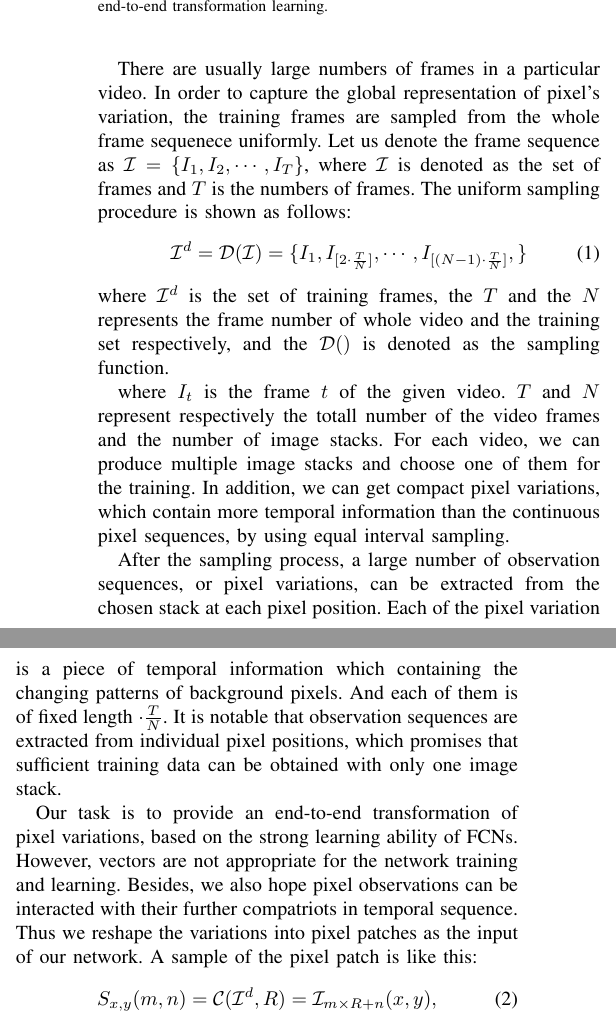
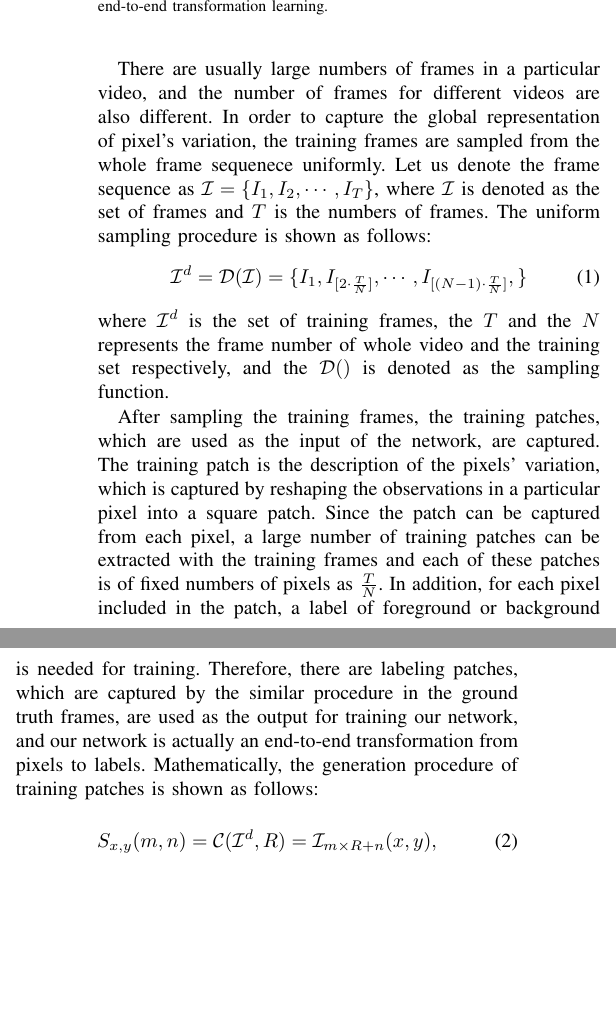
Before and after one commit to HsinyuJen/draft_DFTL, a LaTeX paper (draft.tex): two parts of the columns of page 4 of 9, joined at a grey line, cut so that both start at the same text, the shorter picture padded with empty space. Compiled offline with pdfLaTeX.

Commit message:
revised the thrid paragraph

```diff
--- a/draft.tex
+++ b/draft.tex
@@ -388,7 +388,8 @@ Fully convolutional network produces an efficient machine for end-to-end transfo
 % it is post-processed, yielding the final segmentation of the respective video frame.
 
 % 第一步是对原视频进行采样
-There are usually large numbers of frames in a particular video.
+There are usually large numbers of frames in a particular video,
+and the number of frames for different videos are also different.
 %
 In order to capture the global representation of pixel's variation,
 the training frames are sampled from the whole frame sequenece uniformly.
@@ -413,30 +414,36 @@ The uniform sampling procedure is shown as follows:
 where $\mathcal{I}^d$ is the set of training frames,
 the $T$ and the $N$ represents the frame number of whole video and the training set respectively,
 and the $\mathcal{D}()$ is denoted as the sampling function.
+%
+%
+% %
+%
+%
+%
+% % 解释采样的细节
+% where $I_t$ is the frame $t$ of the given video.
+% $T$ and $N$ represent respectively the totall number of the video frames and the number of image stacks.
+% For each video, we can produce multiple image stacks and choose one of them for the training.
+% In addition, we can get compact pixel variations, which contain more temporal information than the continuous pixel sequences, by using equal interval sampling.
 
-
+After sampling the training frames,
+the training patches, which are used as the input of the network, are captured.
 %
-
-
-
-% 解释采样的细节
-where $I_t$ is the frame $t$ of the given video.
-$T$ and $N$ represent respectively the totall number of the video frames and the number of image stacks.
-For each video, we can produce multiple image stacks and choose one of them for the training.
-In addition, we can get compact pixel variations, which contain more temporal information than the continuous pixel sequences, by using equal interval sampling.
-
-% 第二步提取Pixel variation
-After the sampling process, a large number of observation sequences, or pixel variations, can be extracted from the chosen stack at each pixel position.
-Each of the pixel variation is a piece of temporal information which containing the changing patterns of background pixels.
-And each of them is of fixed length $\cdot \frac{T}{N}$.
-It is notable that observation sequences are extracted from individual pixel positions, which promises that sufficient training data can be obtained with only one image stack.
-
-% 第三步变成矩阵形式，解释为什么要把variation 变形
-Our task is to provide an end-to-end transformation of pixel variations, based on the strong learning ability of FCNs.
-However, vectors are not appropriate for the network training and learning.
-Besides, we also hope pixel observations can be interacted with their further compatriots in temporal sequence.
-Thus we reshape the variations into pixel patches as the input of our network.
-A sample of the pixel patch is like this:
+The training patch is the description of the pixels' variation,
+which is captured by reshaping the observations in a particular pixel into a square patch.
+%
+Since the patch can be captured from each pixel,
+a large number of training patches can be extracted with the training frames
+and each of these patches is of fixed numbers of pixels as $\frac{T}{N}$.
+%
+In addition, for each pixel included in the patch, a label of foreground or background is needed for training.
+%
+Therefore,
+there are labeling patches, which are captured by the similar procedure in the ground truth frames,
+are used as the output for training our network,
+and our network is actually an end-to-end transformation from pixels to labels.
+%
+Mathematically, the generation procedure of training patches is shown as follows:
 \begin{equation}
     S_{x,y}(m,n) = \mathcal{C}(\mathcal{I}^d, R) = \mathcal{I}_{m \times R + n} (x,y),
 \end{equation}
```
Also changed, not shown: draft.pdf, draft.tex (41 more changed lines), 2 other files.
